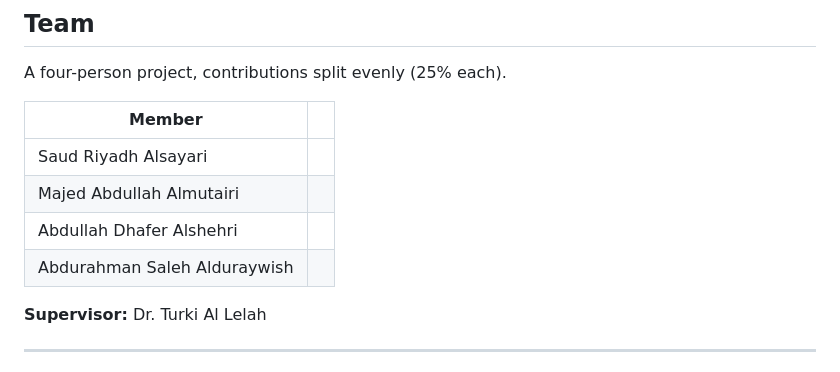
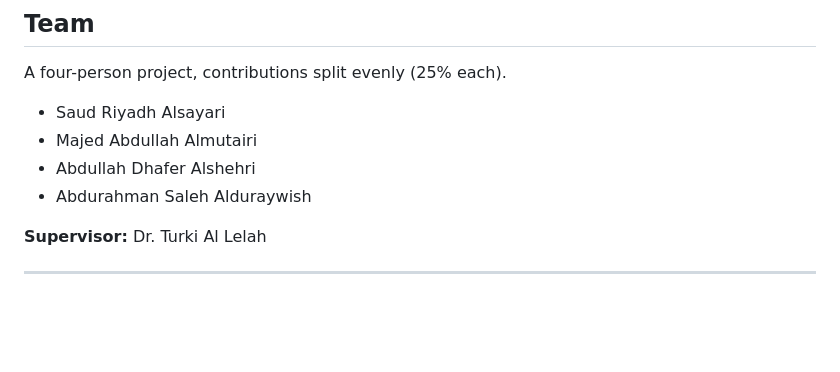
Before and after one commit to iignlu/Graduation-Project, a Markdown page: README.md, the part around the change. Rendered like a GitHub page; blank space fills up the shorter version.

Commit message:
Tidy the team list
The member table lost its second column when the student IDs were
removed, leaving a two-column header over one-column rows. A plain
bulleted list is the right shape for the content now.

Co-Authored-By: Claude Opus 5 <noreply@anthropic.com>

```diff
--- a/README.md
+++ b/README.md
@@ -21,12 +21,10 @@ December 2025.**
 
 A four-person project, contributions split evenly (25% each).
 
-| Member | |
-|---|---|
-| Saud Riyadh Alsayari |
-| Majed Abdullah Almutairi |
-| Abdullah Dhafer Alshehri |
-| Abdurahman Saleh Alduraywish |
+- Saud Riyadh Alsayari
+- Majed Abdullah Almutairi
+- Abdullah Dhafer Alshehri
+- Abdurahman Saleh Alduraywish
 
 **Supervisor:** Dr. Turki Al Lelah
 
```
